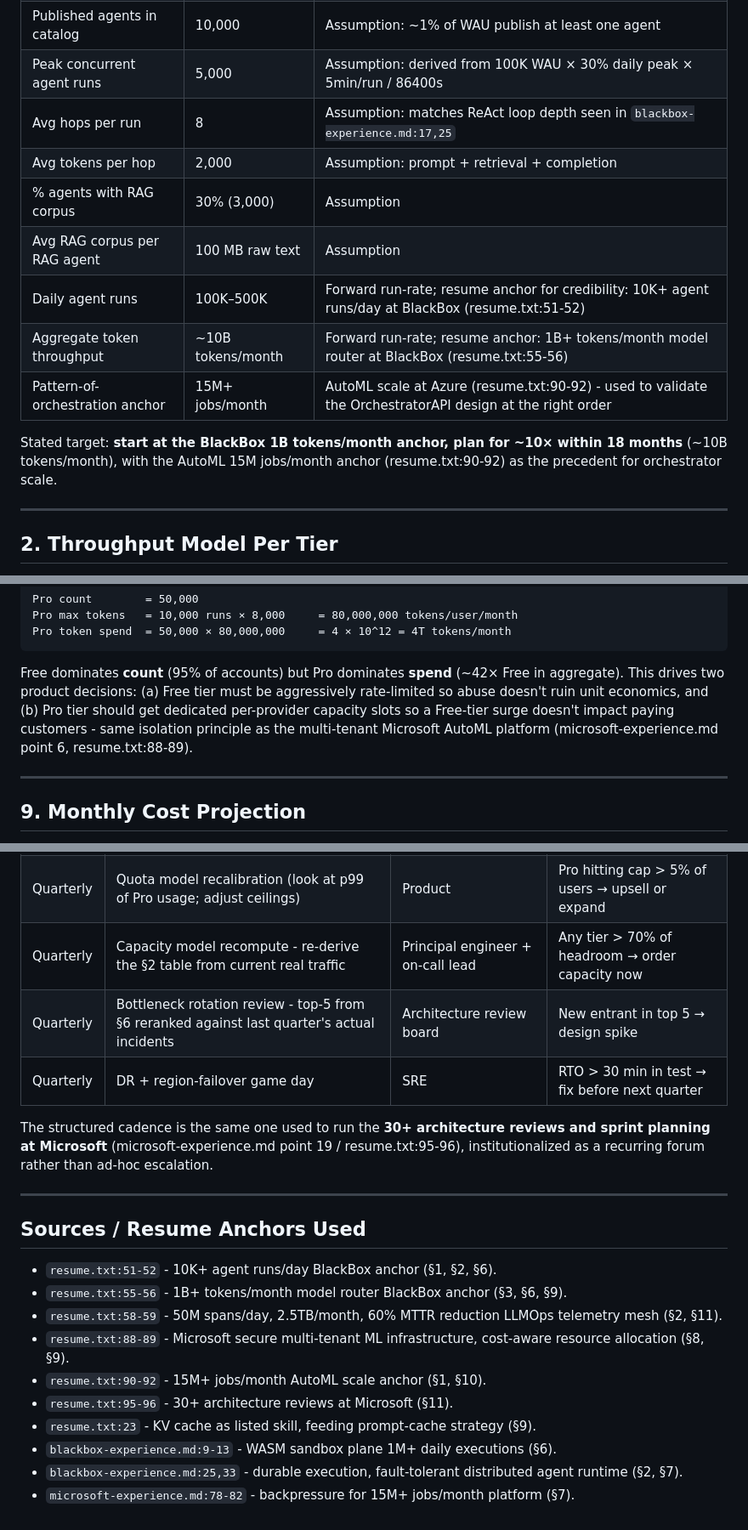
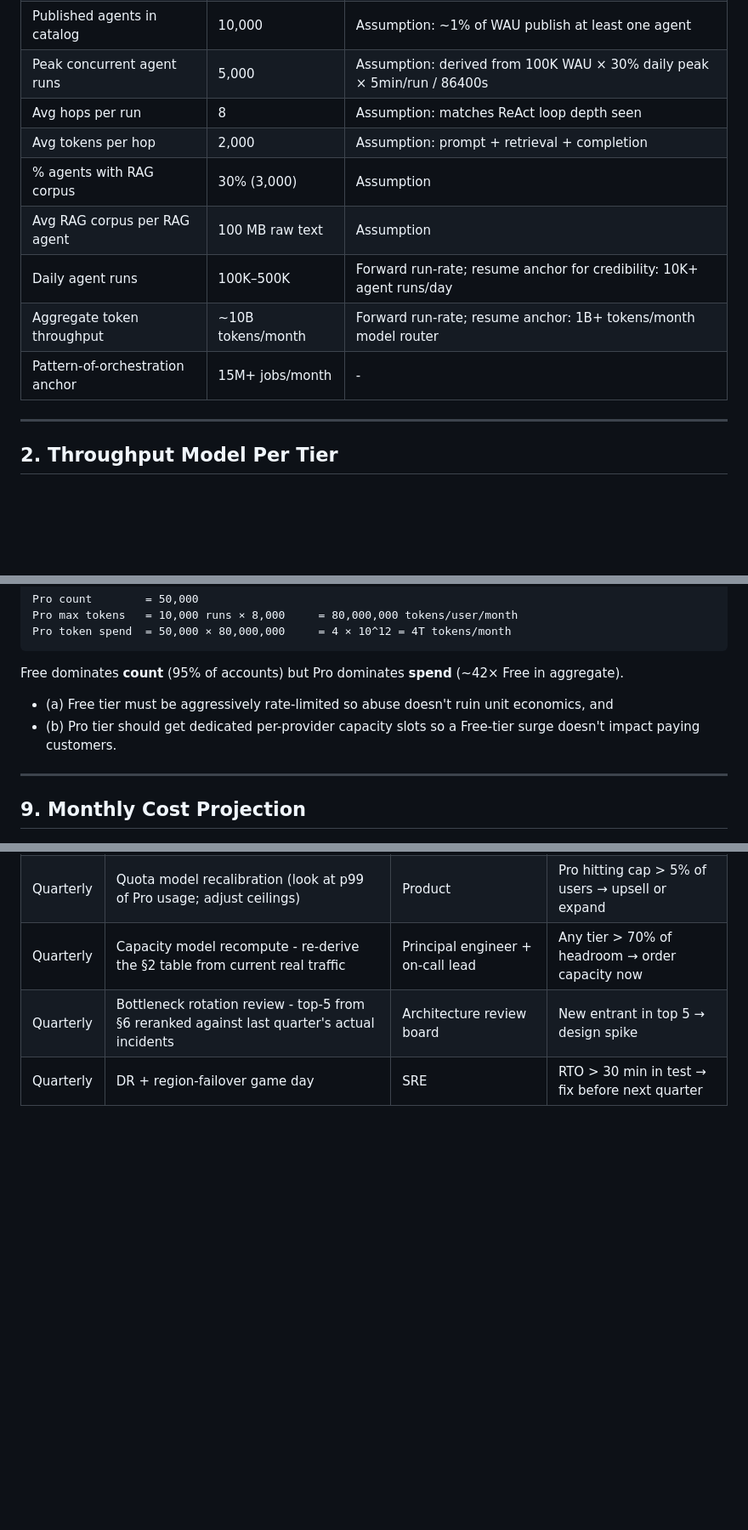
Before and after one commit to sumansaurabh/claude-resume-skills, a Markdown page: design-packs/2026-05-27-b2c-agent-orchestrator-platform/06-scaling-and-capacity.md, 3 parts joined by grey strips. Shown at 85% size. Drawn GitHub-style; blank space fills up the shorter version.

````diff
--- a/design-packs/2026-05-27-b2c-agent-orchestrator-platform/06-scaling-and-capacity.md
+++ b/design-packs/2026-05-27-b2c-agent-orchestrator-platform/06-scaling-and-capacity.md
@@ -12,15 +12,13 @@ This document sizes the B2C web-based AI agent orchestrator and catalog platform
 | Weekly active users (WAU)       | 100,000           | Assumption: 10% weekly active                                                                               |
 | Published agents in catalog     | 10,000            | Assumption: ~1% of WAU publish at least one agent                                                           |
 | Peak concurrent agent runs      | 5,000             | Assumption: derived from 100K WAU × 30% daily peak × 5min/run / 86400s                                      |
-| Avg hops per run                | 8                 | Assumption: matches ReAct loop depth seen in `blackbox-experience.md:17,25`                                 |
+| Avg hops per run                | 8                 | Assumption: matches ReAct loop depth seen                                 |
 | Avg tokens per hop              | 2,000             | Assumption: prompt + retrieval + completion                                                                 |
 | % agents with RAG corpus        | 30% (3,000)       | Assumption                                                                                                  |
 | Avg RAG corpus per RAG agent    | 100 MB raw text   | Assumption                                                                                                  |
-| Daily agent runs                | 100K–500K         | Forward run-rate; resume anchor for credibility: 10K+ agent runs/day at BlackBox (resume.txt:51-52)         |
-| Aggregate token throughput      | ~10B tokens/month | Forward run-rate; resume anchor: 1B+ tokens/month model router at BlackBox (resume.txt:55-56)               |
-| Pattern-of-orchestration anchor | 15M+ jobs/month   | AutoML scale at Azure (resume.txt:90-92) - used to validate the OrchestratorAPI design at the right order  |
-
-Stated target: **start at the BlackBox 1B tokens/month anchor, plan for ~10× within 18 months** (~10B tokens/month), with the AutoML 15M jobs/month anchor (resume.txt:90-92) as the precedent for orchestrator scale.
+| Daily agent runs                | 100K–500K         | Forward run-rate; resume anchor for credibility: 10K+ agent runs/day         |
+| Aggregate token throughput      | ~10B tokens/month | Forward run-rate; resume anchor: 1B+ tokens/month model router|
+| Pattern-of-orchestration anchor | 15M+ jobs/month   | -  |
 
 ---
 
@@ -240,8 +232,10 @@ Pro max tokens   = 10,000 runs × 8,000     = 80,000,000 tokens/user/month
 Pro token spend  = 50,000 × 80,000,000     = 4 × 10^12 = 4T tokens/month
 ```
 
-Free dominates **count** (95% of accounts) but Pro dominates **spend** (~42× Free in aggregate). This drives two product decisions: (a) Free tier must be aggressively rate-limited so abuse doesn't ruin unit economics, and (b) Pro tier should get dedicated per-provider capacity slots so a Free-tier surge doesn't impact paying customers - same isolation principle as the multi-tenant Microsoft AutoML platform (microsoft-experience.md point 6, resume.txt:88-89).
+Free dominates **count** (95% of accounts) but Pro dominates **spend** (~42× Free in aggregate).
 
+- (a) Free tier must be aggressively rate-limited so abuse doesn't ruin unit economics, and
+- (b) Pro tier should get dedicated per-provider capacity slots so a Free-tier surge doesn't impact paying customers.
 ---
 
 ## 9. Monthly Cost Projection
@@ -363,20 +353,3 @@ Anchored on `blackbox-experience.md` point 20 - the LLMOps telemetry mesh (resum
 | Quarterly  | Capacity model recompute - re-derive the §2 table from current real traffic                  | Principal engineer + on-call lead | Any tier > 70% of headroom → order capacity now   |
 | Quarterly  | Bottleneck rotation review - top-5 from §6 reranked against last quarter's actual incidents  | Architecture review board        | New entrant in top 5 → design spike               |
 | Quarterly  | DR + region-failover game day                                                                | SRE                              | RTO > 30 min in test → fix before next quarter    |
-
-The structured cadence is the same one used to run the **30+ architecture reviews and sprint planning at Microsoft** (microsoft-experience.md point 19 / resume.txt:95-96), institutionalized as a recurring forum rather than ad-hoc escalation.
-
----
-
-## Sources / Resume Anchors Used
-
-- `resume.txt:51-52` - 10K+ agent runs/day BlackBox anchor (§1, §2, §6).
-- `resume.txt:55-56` - 1B+ tokens/month model router BlackBox anchor (§3, §6, §9).
-- `resume.txt:58-59` - 50M spans/day, 2.5TB/month, 60% MTTR reduction LLMOps telemetry mesh (§2, §11).
-- `resume.txt:88-89` - Microsoft secure multi-tenant ML infrastructure, cost-aware resource allocation (§8, §9).
-- `resume.txt:90-92` - 15M+ jobs/month AutoML scale anchor (§1, §10).
-- `resume.txt:95-96` - 30+ architecture reviews at Microsoft (§11).
-- `resume.txt:23` - KV cache as listed skill, feeding prompt-cache strategy (§9).
-- `blackbox-experience.md:9-13` - WASM sandbox plane 1M+ daily executions (§6).
-- `blackbox-experience.md:25,33` - durable execution, fault-tolerant distributed agent runtime (§2, §7).
-- `microsoft-experience.md:78-82` - backpressure for 15M+ jobs/month platform (§7).
````
Also changed, not shown: other parts of design-packs/2026-05-27-b2c-agent-orchestrator-platform/06-scaling-and-capacity.md (+6 -16 lines), design-packs/2026-05-27-b2c-agent-orchestrator-platform/04-api-and-contracts.md (+12 -18 lines), design-packs/2026-05-27-b2c-agent-orchestrator-platform/05-low-level-design.md (deleted, +0 -587 lines).
